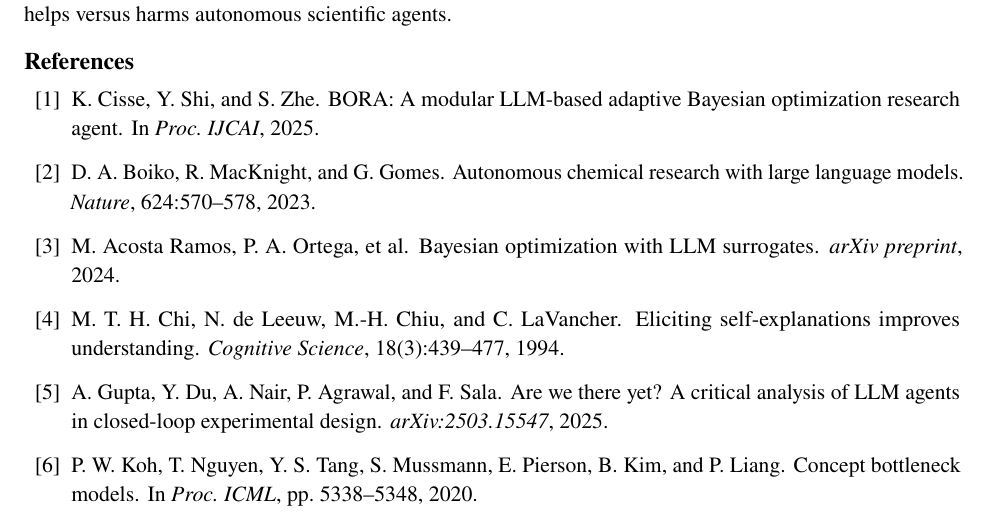
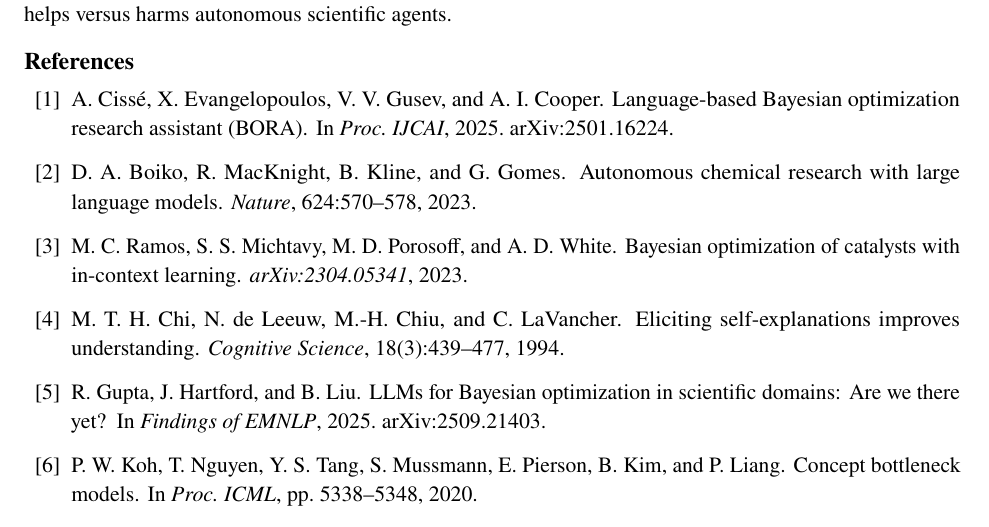
Before and after one commit to kar-ganap/synthoracle, a LaTeX paper (paper/main.tex): part of page 16 of 20, cut so that both start at the same text. Compiled offline with pdfLaTeX.

Commit message:
Fix four incorrect bibliography references
Correct hallucinated/incorrect metadata in four references verified
against arXiv/DOI sources:

- gupta2025arewethereyet: wrong arXiv ID (2503.15547 -> 2509.21403),
  title, and authors (Gupta, Hartford, Liu; Findings of EMNLP 2025)
- ramos2024bayesian: correct title, authors, and year (2304.05341, 2023)
- cisse2025bora: correct title and authors (Cisse, Evangelopoulos,
  Gusev, Cooper; 2501.16224)
- boiko2023autonomous: add omitted author (B. Kline)

Cite keys unchanged; in-text claims already match the real sources.
Recompiled main.pdf.

```diff
--- a/paper/main.tex
+++ b/paper/main.tex
@@ -1006,20 +1006,19 @@
 \begin{thebibliography}{10}
 
 \bibitem{cisse2025bora}
-K.~Cisse, Y.~Shi, and S.~Zhe.
-\newblock BORA: A modular {LLM}-based adaptive {B}ayesian optimization
-  research agent.
-\newblock In \emph{Proc.\ IJCAI}, 2025.
+A.~Ciss\'{e}, X.~Evangelopoulos, V.~V.~Gusev, and A.~I.~Cooper.
+\newblock Language-based {B}ayesian optimization research assistant ({BORA}).
+\newblock In \emph{Proc.\ IJCAI}, 2025. arXiv:2501.16224.
 
 \bibitem{boiko2023autonomous}
-D.~A.~Boiko, R.~MacKnight, and G.~Gomes.
+D.~A.~Boiko, R.~MacKnight, B.~Kline, and G.~Gomes.
 \newblock Autonomous chemical research with large language models.
 \newblock \emph{Nature}, 624:570--578, 2023.
 
 \bibitem{ramos2024bayesian}
-M.~Acosta~Ramos, P.~A.~Ortega, et~al.
-\newblock Bayesian optimization with {LLM} surrogates.
-\newblock \emph{arXiv preprint}, 2024.
+M.~C.~Ramos, S.~S.~Michtavy, M.~D.~Porosoff, and A.~D.~White.
+\newblock {B}ayesian optimization of catalysts with in-context learning.
+\newblock \emph{arXiv:2304.05341}, 2023.
 
 \bibitem{chi1994selfexplanation}
 M.~T.~H.~Chi, N.~de~Leeuw, M.-H.~Chiu, and C.~LaVancher.
@@ -1027,10 +1026,10 @@
 \newblock \emph{Cognitive Science}, 18(3):439--477, 1994.
 
 \bibitem{gupta2025arewethereyet}
-A.~Gupta, Y.~Du, A.~Nair, P.~Agrawal, and F.~Sala.
-\newblock Are we there yet? {A} critical analysis of {LLM} agents in
-  closed-loop experimental design.
-\newblock \emph{arXiv:2503.15547}, 2025.
+R.~Gupta, J.~Hartford, and B.~Liu.
+\newblock {LLM}s for {B}ayesian optimization in scientific domains: Are we
+  there yet?
+\newblock In \emph{Findings of EMNLP}, 2025. arXiv:2509.21403.
 
 \bibitem{koh2020cbm}
 P.~W.~Koh, T.~Nguyen, Y.~S.~Tang, S.~Mussmann, E.~Pierson, B.~Kim, and
```
Also changed, not shown: paper/main.pdf.
